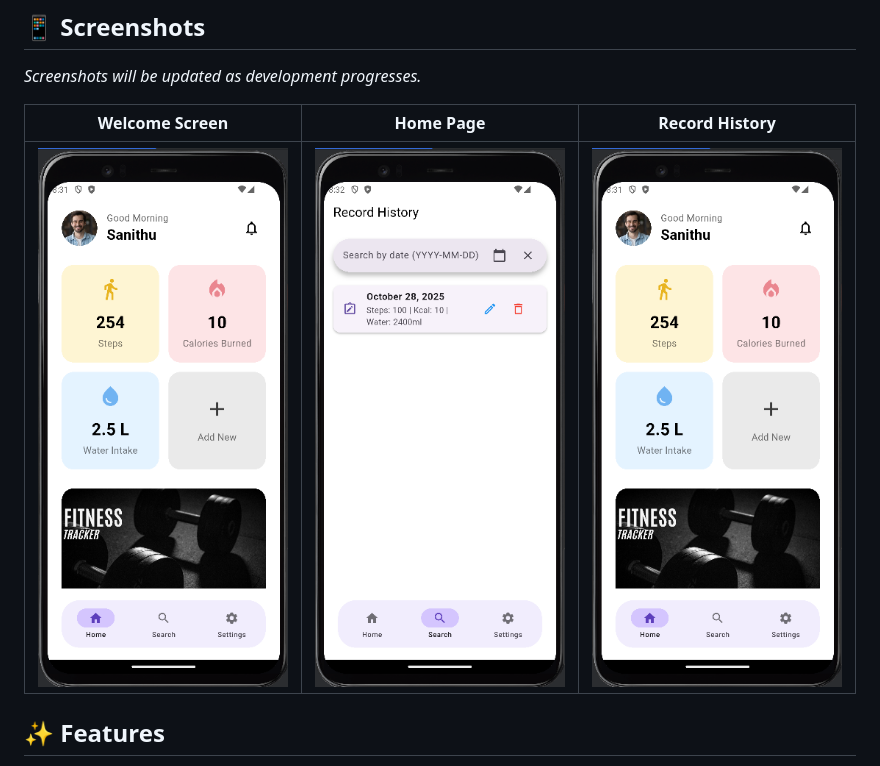
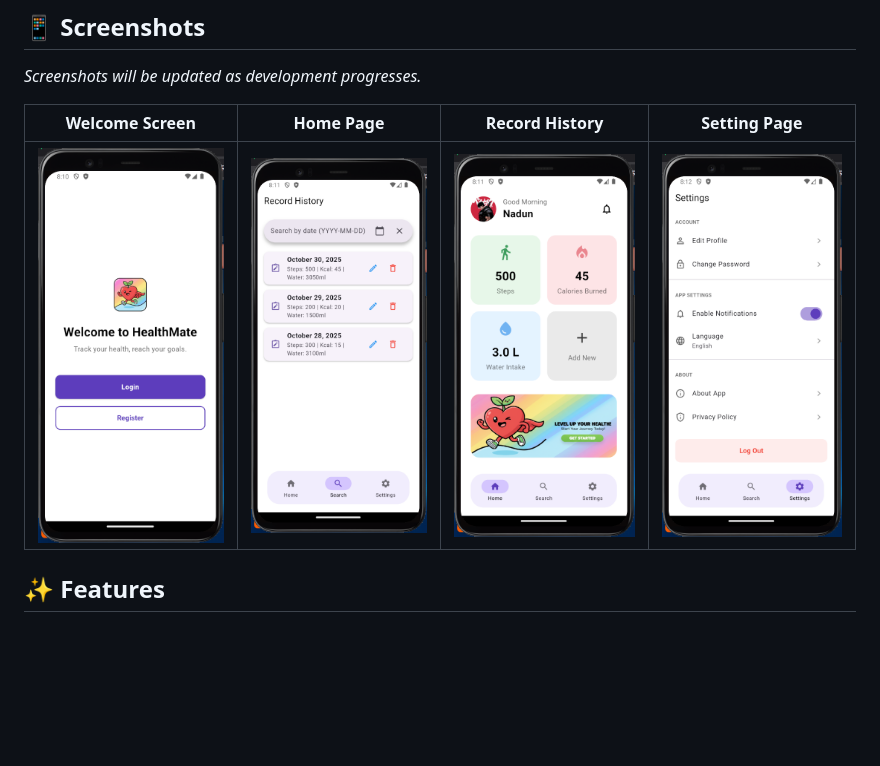
Before and after one commit to SanithuM/HealthMate_Fitness_App, a Markdown page: README.md, the part around the change. Rendered like a GitHub page; pictures changed too: images/homepage.png, images/searchpage.png, images/settingspage.png (added); blank space fills up the shorter version.

Commit message:
Implement code changes to enhance functionality and improve performance

```diff
--- a/README.md
+++ b/README.md
@@ -12,9 +12,9 @@ This project is currently in development as part of a university assignment, foc
 
 *Screenshots will be updated as development progresses.*
 
-| Welcome Screen | Home Page | Record History |
-| :---: | :---: | :---: |
-| <img src="images/homepage.png" width="250"> | <img src="images/searchpage.png" width="250"> | <img src="images/homepage.png" width="250"> |
+| Welcome Screen | Home Page | Record History | Setting Page |
+| :---: | :---: | :---: | :---: |
+| <img src="images/welcomepage.png" width="250"> | <img src="images/searchpage.png" width="250"> | <img src="images/homepage.png" width="250"> | <img src="images/settingspage.png" width="250"> |
 
 
 ## ✨ Features
```
